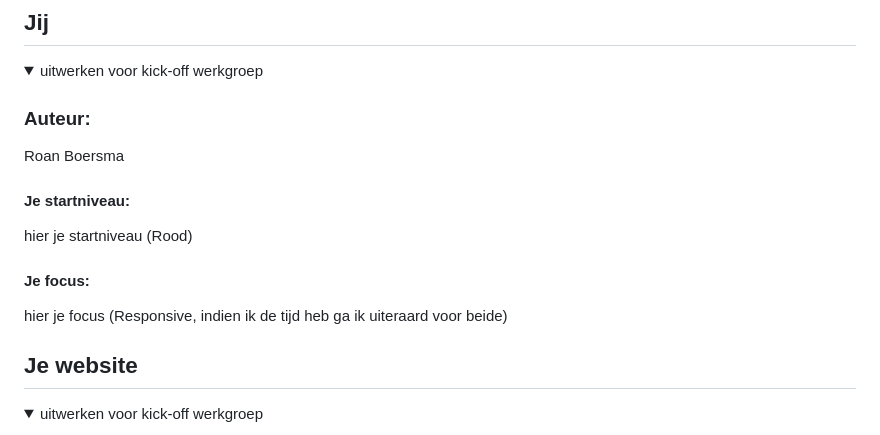
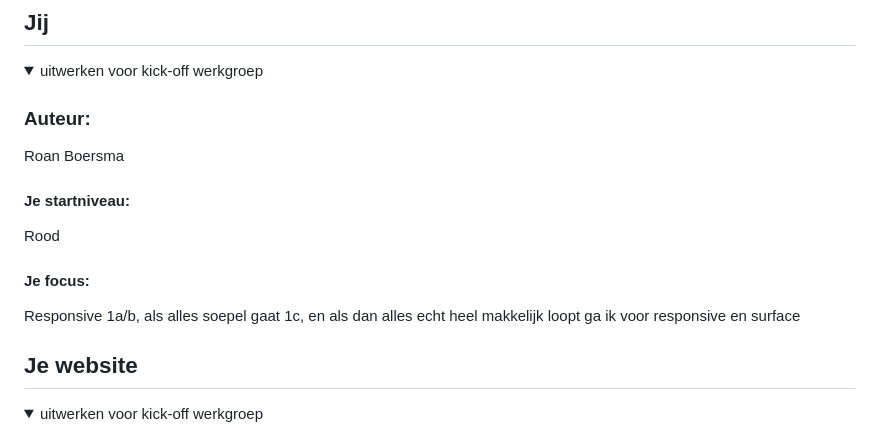
Before and after one commit to ValNaor/fed2526_roan_boersma_inhaalklas, a Markdown page: README.md, the part around the change. Rendered like a GitHub page.

```diff
--- a/README.md
+++ b/README.md
@@ -19,10 +19,10 @@ Nb. Door *open* toe te voegen aan een *details* element kun je deze standaard op
   Roan Boersma
 
   #### Je startniveau:
-  hier je startniveau (Rood)
+  Rood
 
   #### Je focus:
-  hier je focus (Responsive, indien ik de tijd heb ga ik uiteraard voor beide)
+  Responsive 1a/b, als alles soepel gaat 1c, en als dan alles echt heel makkelijk loopt ga ik voor responsive en surface
 
 </details>
 
```
